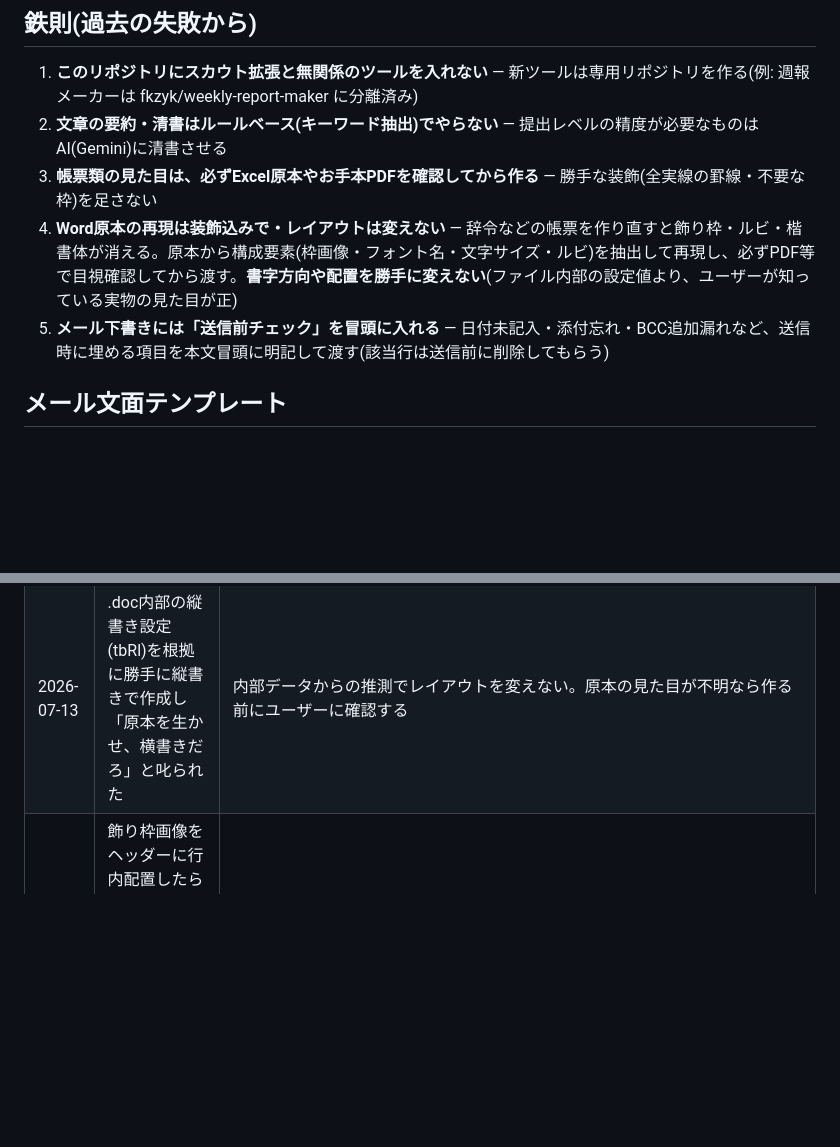
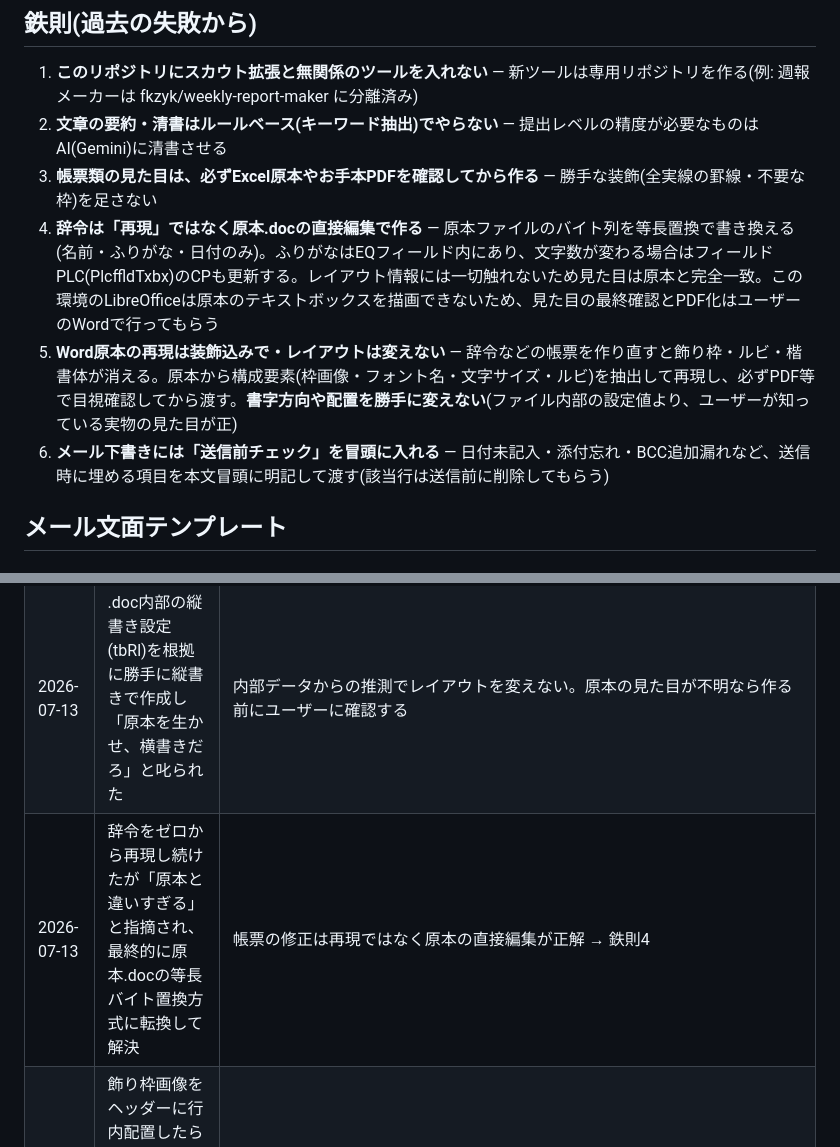
Before and after one commit to Fkzyk/gourmetcaree, a Markdown page: CLAUDE.md, 2 parts joined by grey strips. GitHub-like rendering; blank space fills up the shorter version.

Commit message:
CLAUDE.md: 辞令は原本docの等長バイト置換で編集する方式を鉄則化
Co-Authored-By: Claude Fable 5 <noreply@anthropic.com>
Claude-Session: https://claude.ai/code/session_01QZXExchcpvwEjCEHJykopP

```diff
--- a/CLAUDE.md
+++ b/CLAUDE.md
@@ -21,8 +21,9 @@
 1. **このリポジトリにスカウト拡張と無関係のツールを入れない** — 新ツールは専用リポジトリを作る(例: 週報メーカーは fkzyk/weekly-report-maker に分離済み)
 2. **文章の要約・清書はルールベース(キーワード抽出)でやらない** — 提出レベルの精度が必要なものはAI(Gemini)に清書させる
 3. **帳票類の見た目は、必ずExcel原本やお手本PDFを確認してから作る** — 勝手な装飾(全実線の罫線・不要な枠)を足さない
-4. **Word原本の再現は装飾込みで・レイアウトは変えない** — 辞令などの帳票を作り直すと飾り枠・ルビ・楷書体が消える。原本から構成要素(枠画像・フォント名・文字サイズ・ルビ)を抽出して再現し、必ずPDF等で目視確認してから渡す。**書字方向や配置を勝手に変えない**(ファイル内部の設定値より、ユーザーが知っている実物の見た目が正)
-5. **メール下書きには「送信前チェック」を冒頭に入れる** — 日付未記入・添付忘れ・BCC追加漏れなど、送信時に埋める項目を本文冒頭に明記して渡す(該当行は送信前に削除してもらう)
+4. **辞令は「再現」ではなく原本.docの直接編集で作る** — 原本ファイルのバイト列を等長置換で書き換える(名前・ふりがな・日付のみ)。ふりがなはEQフィールド内にあり、文字数が変わる場合はフィールドPLC(PlcffldTxbx)のCPも更新する。レイアウト情報には一切触れないため見た目は原本と完全一致。この環境のLibreOfficeは原本のテキストボックスを描画できないため、見た目の最終確認とPDF化はユーザーのWordで行ってもらう
+5. **Word原本の再現は装飾込みで・レイアウトは変えない** — 辞令などの帳票を作り直すと飾り枠・ルビ・楷書体が消える。原本から構成要素(枠画像・フォント名・文字サイズ・ルビ)を抽出して再現し、必ずPDF等で目視確認してから渡す。**書字方向や配置を勝手に変えない**(ファイル内部の設定値より、ユーザーが知っている実物の見た目が正)
+6. **メール下書きには「送信前チェック」を冒頭に入れる** — 日付未記入・添付忘れ・BCC追加漏れなど、送信時に埋める項目を本文冒頭に明記して渡す(該当行は送信前に削除してもらう)
 
 ## メール文面テンプレート
 
@@ -46,5 +47,6 @@
 | 2026-07-10 | GitHubのURLだけ渡して使い方が伝わらなかった | 非エンジニアにはファイルを直接添付し、手順は最小限にする |
 | 2026-07-13 | 入社辞令を作り直した際に装飾(金の飾り枠・ルビ・HG正楷書体-PRO・縦書き)がすべて消えて「二度と失敗しないで」と指摘された | 原本(.doc)から枠画像等を抽出して復元。鉄則4を追加。**辞令の仕様: A4縦・横書き**・金飾り枠(ヘッダー全面画像)・**書体はHG正楷書体-PRO**(明朝体はNGと確認済み 2026-07-13。Wordファイルには HG正楷書体-PRO を指定する。PDFをこちらで生成する場合は環境にこのフォントが無いため **Yuji Syuku(毛筆楷書系)** で近似する。Klee One・明朝・ゴシックはNG。正式な書体のPDFが必要なときはWord版からエクスポートしてもらう)。**PDFはWordファイル(docx)を変換して作る(単一ソース)** — HTMLなどで別途作ると改行や配置がWordとずれる。**手動改行(w:br)は入れない**(行頭ずれの原因になった)。作業環境ではfontconfig(/etc/fonts/local.conf)でHG正楷書体-PRO→Yuji Syukuの対応付けを設定済みで、LibreOffice変換のPDFも楷書系になる・宛名ルビ付き・タイトル42pt/本文29pt/宛名・会社名・代表者名32pt/役職24pt/日付22pt・タイトル中央/宛名中央/日付中央/会社と代表者は右寄せ |
 | 2026-07-13 | .doc内部の縦書き設定(tbRl)を根拠に勝手に縦書きで作成し「原本を生かせ、横書きだろ」と叱られた | 内部データからの推測でレイアウトを変えない。原本の見た目が不明なら作る前にユーザーに確認する |
+| 2026-07-13 | 辞令をゼロから再現し続けたが「原本と違いすぎる」と指摘され、最終的に原本.docの等長バイト置換方式に転換して解決 | 帳票の修正は再現ではなく原本の直接編集が正解 → 鉄則4 |
 | 2026-07-13 | 飾り枠画像をヘッダーに行内配置したらWordで本文が枠の下に押し下げられ「すごいずれてる」と指摘された | 全面背景の画像はヘッダー内に**背面・浮動配置(behindDoc)**で入れる。WordのPDF出力は画面表示どおりなので「PDFにすれば直る」は無い。Wordでの見え方はLibreOffice変換PDFで事前確認する |
 | 2026-07-13 | 依頼された「社宅のご利用をご希望の場合は、」削除対象の書類(入社のご案内)が別会話のもので手元になかった | 前回の成果物は会話をまたぐと見えない。修正依頼時は対象ファイルを添付してもらう |
```
